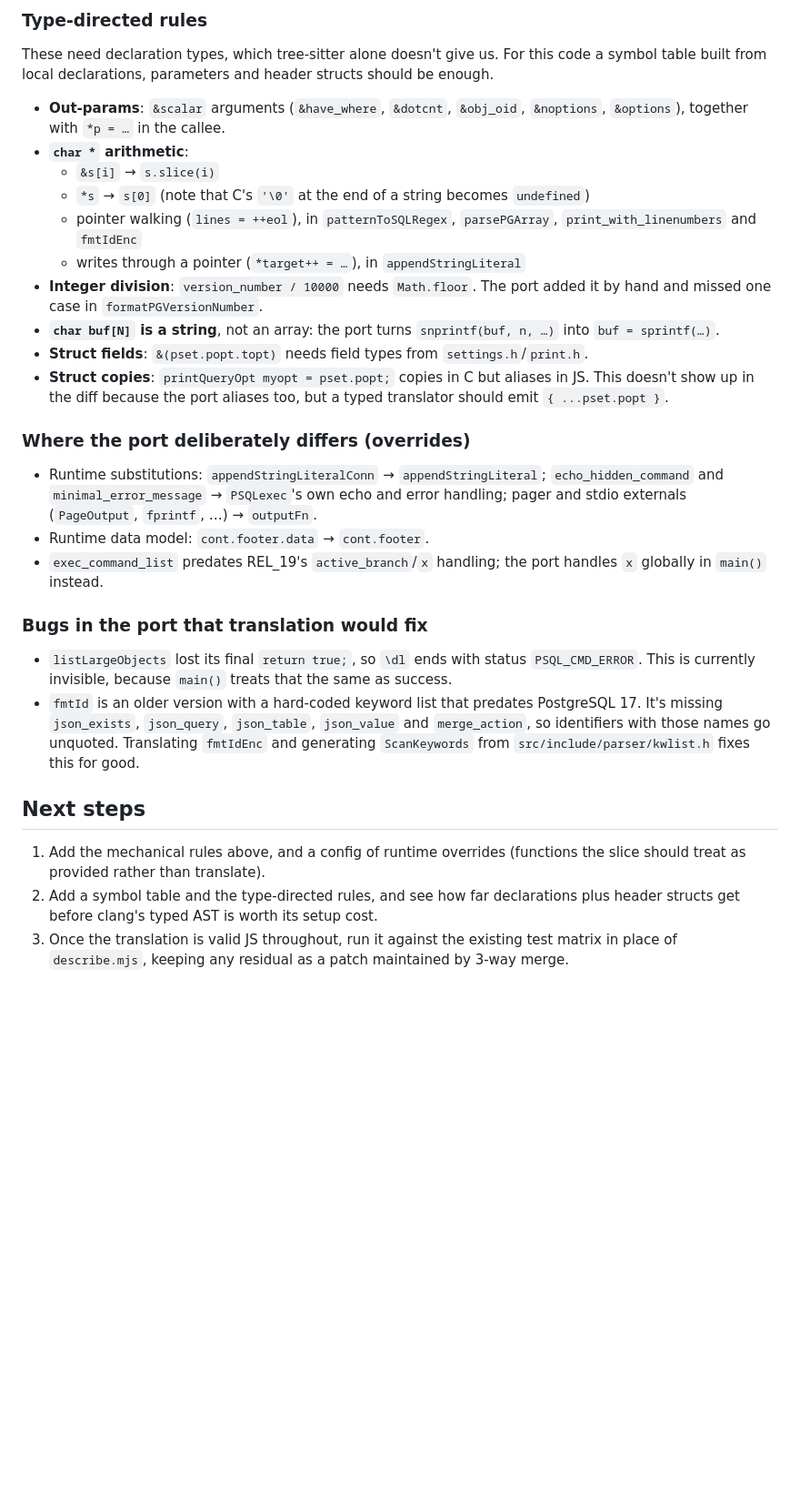
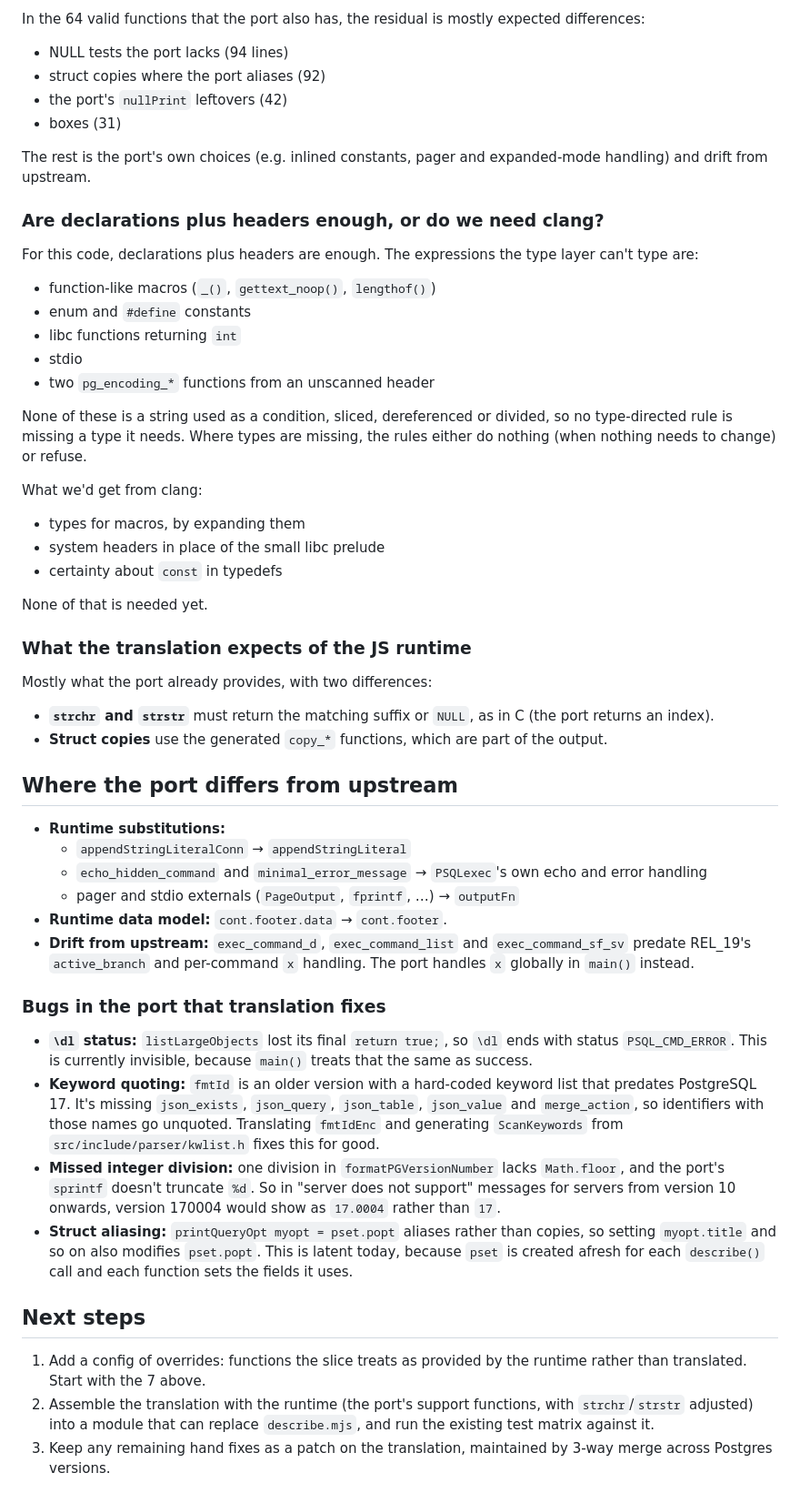
Before and after one commit to neondatabase/psql-describe, a Markdown page: translate/README.md, the part around one of its changes. Shown at 91% size. Rendered like a GitHub page; blank space fills up the shorter version.

Commit message:
Update translator README with phase 2 results
Co-authored-by: Isaac <no-reply@databricks.com>

```diff
--- a/translate/README.md
+++ b/translate/README.md
@@ -59,28 +104,58 @@ The rules in this first pass are syntactic, plus one type-directed rule:
 
-### Type-directed rules
-These need declaration types, which tree-sitter alone doesn't give us. For this code a symbol table built from local declarations, parameters and header structs should be enough.
-- **Out-params**: `&scalar` arguments (`&have_where`, `&dotcnt`, `&obj_oid`, `&noptions`, `&options`), together with `*p = …` in the callee.
-- **`char *` arithmetic**:
-  - `&s[i]` → `s.slice(i)`
-  - `*s` → `s[0]` (note that C's `'\0'` at the end of a string becomes `undefined`)
-  - pointer walking (`lines = ++eol`), in `patternToSQLRegex`, `parsePGArray`, `print_with_linenumbers` and `fmtIdEnc`
-  - writes through a pointer (`*target++ = …`), in `appendStringLiteral`
-- **Integer division**: `version_number / 10000` needs `Math.floor`. The port added it by hand and missed one case in `formatPGVersionNumber`.
-- **`char buf[N]` is a string**, not an array: the port turns `snprintf(buf, n, …)` into `buf = sprintf(…)`.
-- **Struct fields**: `&(pset.popt.topt)` needs field types from `settings.h`/`print.h`.
-- **Struct copies**: `printQueryOpt myopt = pset.popt;` copies in C but aliases in JS. This doesn't show up in the diff because the port aliases too, but a typed translator should emit `{ ...pset.popt }`.
+In the 64 valid functions that the port also has, the residual is mostly expected differences:
 
-### Where the port deliberately differs (overrides)
-- Runtime substitutions: `appendStringLiteralConn` → `appendStringLiteral`; `echo_hidden_command` and `minimal_error_message` → `PSQLexec`'s own echo and error handling; pager and stdio externals (`PageOutput`, `fprintf`, …) → `outputFn`.
-- Runtime data model: `cont.footer.data` → `cont.footer`.
-- `exec_command_list` predates REL_19's `active_branch`/`x` handling; the port handles `x` globally in `main()` instead.
+- NULL tests the port lacks (94 lines)
+- struct copies where the port aliases (92)
+- the port's `nullPrint` leftovers (42)
+- boxes (31)
 
-### Bugs in the port that translation would fix
-- `listLargeObjects` lost its final `return true;`, so `\dl` ends with status `PSQL_CMD_ERROR`. This is currently invisible, because `main()` treats that the same as success.
-- `fmtId` is an older version with a hard-coded keyword list that predates PostgreSQL 17. It's missing `json_exists`, `json_query`, `json_table`, `json_value` and `merge_action`, so identifiers with those names go unquoted. Translating `fmtIdEnc` and generating `ScanKeywords` from `src/include/parser/kwlist.h` fixes this for good.
+The rest is the port's own choices (e.g. inlined constants, pager and expanded-mode handling) and drift from upstream.
+
+### Are declarations plus headers enough, or do we need clang?
+
+For this code, declarations plus headers are enough. The expressions the type layer can't type are:
+
+- function-like macros (`_()`, `gettext_noop()`, `lengthof()`)
+- enum and `#define` constants
+- libc functions returning `int`
+- stdio
+- two `pg_encoding_*` functions from an unscanned header
+
+None of these is a string used as a condition, sliced, dereferenced or divided, so no type-directed rule is missing a type it needs. Where types are missing, the rules either do nothing (when nothing needs to change) or refuse.
+
+What we'd get from clang:
+
+- types for macros, by expanding them
+- system headers in place of the small libc prelude
+- certainty about `const` in typedefs
+
+None of that is needed yet.
+
+### What the translation expects of the JS runtime
+
+Mostly what the port already provides, with two differences:
+
+- **`strchr` and `strstr`** must return the matching suffix or `NULL`, as in C (the port returns an index).
+- **Struct copies** use the generated `copy_*` functions, which are part of the output.
+
+## Where the port differs from upstream
+
+- **Runtime substitutions:**
+  - `appendStringLiteralConn` → `appendStringLiteral`
+  - `echo_hidden_command` and `minimal_error_message` → `PSQLexec`'s own echo and error handling
+  - pager and stdio externals (`PageOutput`, `fprintf`, …) → `outputFn`
+- **Runtime data model:** `cont.footer.data` → `cont.footer`.
+- **Drift from upstream:** `exec_command_d`, `exec_command_list` and `exec_command_sf_sv` predate REL_19's `active_branch` and per-command `x` handling. The port handles `x` globally in `main()` instead.
+
+### Bugs in the port that translation fixes
+
+- **`\dl` status:** `listLargeObjects` lost its final `return true;`, so `\dl` ends with status `PSQL_CMD_ERROR`. This is currently invisible, because `main()` treats that the same as success.
+- **Keyword quoting:** `fmtId` is an older version with a hard-coded keyword list that predates PostgreSQL 17. It's missing `json_exists`, `json_query`, `json_table`, `json_value` and `merge_action`, so identifiers with those names go unquoted. Translating `fmtIdEnc` and generating `ScanKeywords` from `src/include/parser/kwlist.h` fixes this for good.
+- **Missed integer division:** one division in `formatPGVersionNumber` lacks `Math.floor`, and the port's `sprintf` doesn't truncate `%d`. So in "server does not support" messages for servers from version 10 onwards, version 170004 would show as `17.0004` rather than `17`.
+- **Struct aliasing:** `printQueryOpt myopt = pset.popt` aliases rather than copies, so setting `myopt.title` and so on also modifies `pset.popt`. This is latent today, because `pset` is created afresh for each `describe()` call and each function sets the fields it uses.
 
 ## Next steps
 
-1. Add the mechanical rules above, and a config of runtime overrides (functions the slice should treat as provided rather than translate).
-2. Add a symbol table and the type-directed rules, and see how far declarations plus header structs get before clang's typed AST is worth its setup cost.
-3. Once the translation is valid JS throughout, run it against the existing test matrix in place of `describe.mjs`, keeping any residual as a patch maintained by 3-way merge.
+1. Add a config of overrides: functions the slice treats as provided by the runtime rather than translated. Start with the 7 above.
+2. Assemble the translation with the runtime (the port's support functions, with `strchr`/`strstr` adjusted) into a module that can replace `describe.mjs`, and run the existing test matrix against it.
+3. Keep any remaining hand fixes as a patch on the translation, maintained by 3-way merge across Postgres versions.
```
Also changed, not shown: other parts of translate/README.md (+72 -27 lines).
